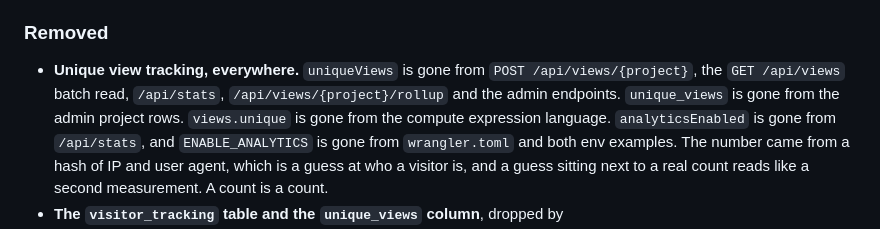
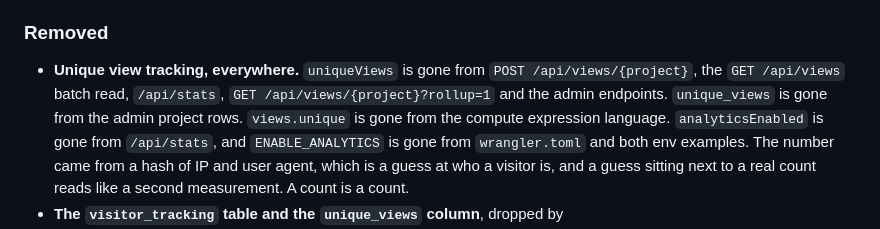
Before and after one commit to Life-Experimentalist/CFlair-Counter, a Markdown page: .github/CHANGELOG.md, the part around the change. Drawn GitHub-style.

Commit message:
docs: name the rollup endpoint the way it actually works
The 3.0.0 entry said `/api/views/{project}/rollup`. There is no such route.
Rollup is a query parameter on the ordinary project read,
`GET /api/views/{project}?rollup=1`, which is what the code, the OpenAPI file
and INTEGRATION.md all say.

```diff
--- a/.github/CHANGELOG.md
+++ b/.github/CHANGELOG.md
@@ -13,8 +13,8 @@ count keeps working unchanged. Anything that read a unique count has to change.
 ### Removed
 - **Unique view tracking, everywhere.** `uniqueViews` is gone from
   `POST /api/views/{project}`, the `GET /api/views` batch read, `/api/stats`,
-  `/api/views/{project}/rollup` and the admin endpoints. `unique_views` is gone
-  from the admin project rows. `views.unique` is gone from the compute
+  `GET /api/views/{project}?rollup=1` and the admin endpoints. `unique_views`
+  is gone from the admin project rows. `views.unique` is gone from the compute
   expression language. `analyticsEnabled` is gone from `/api/stats`, and
   `ENABLE_ANALYTICS` is gone from `wrangler.toml` and both env examples. The
   number came from a hash of IP and user agent, which is a guess at who a
```
